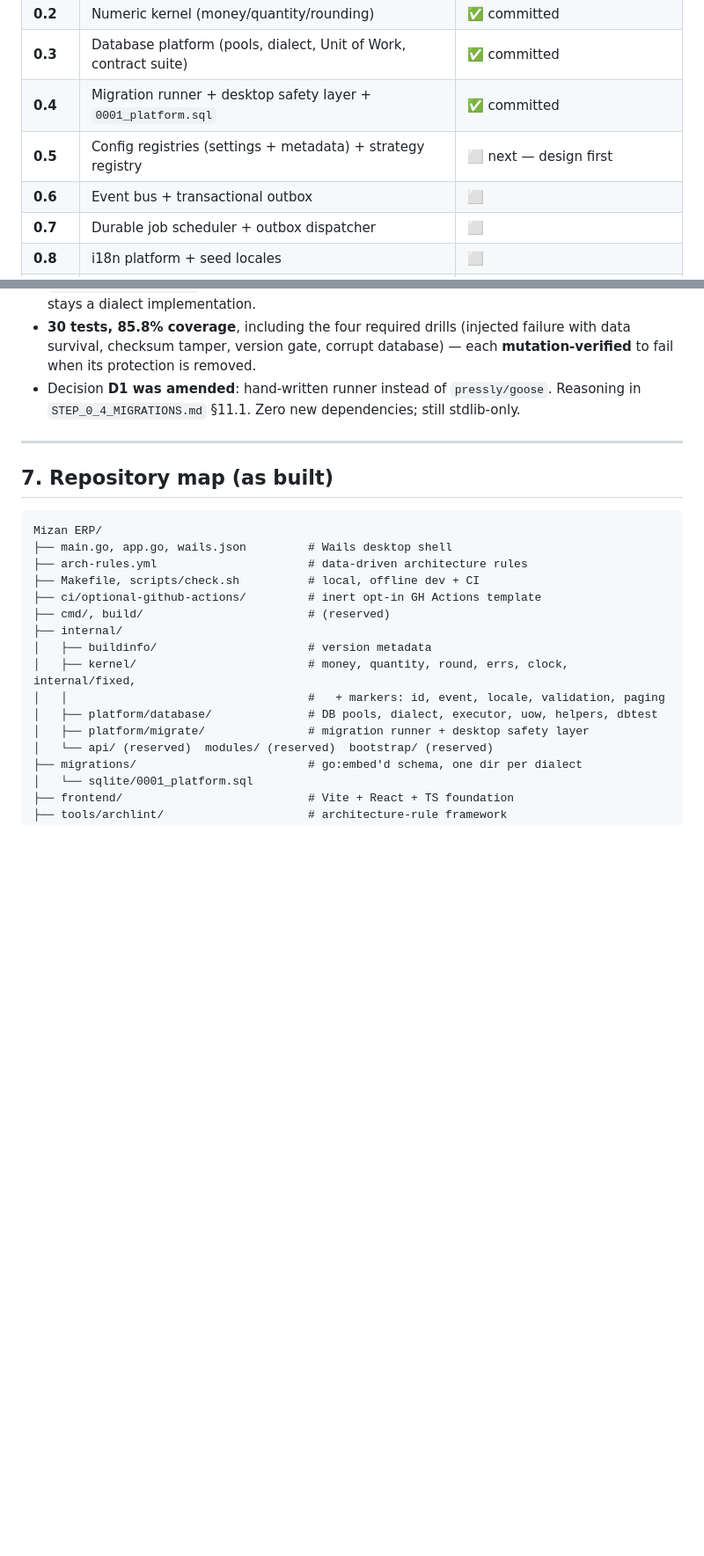
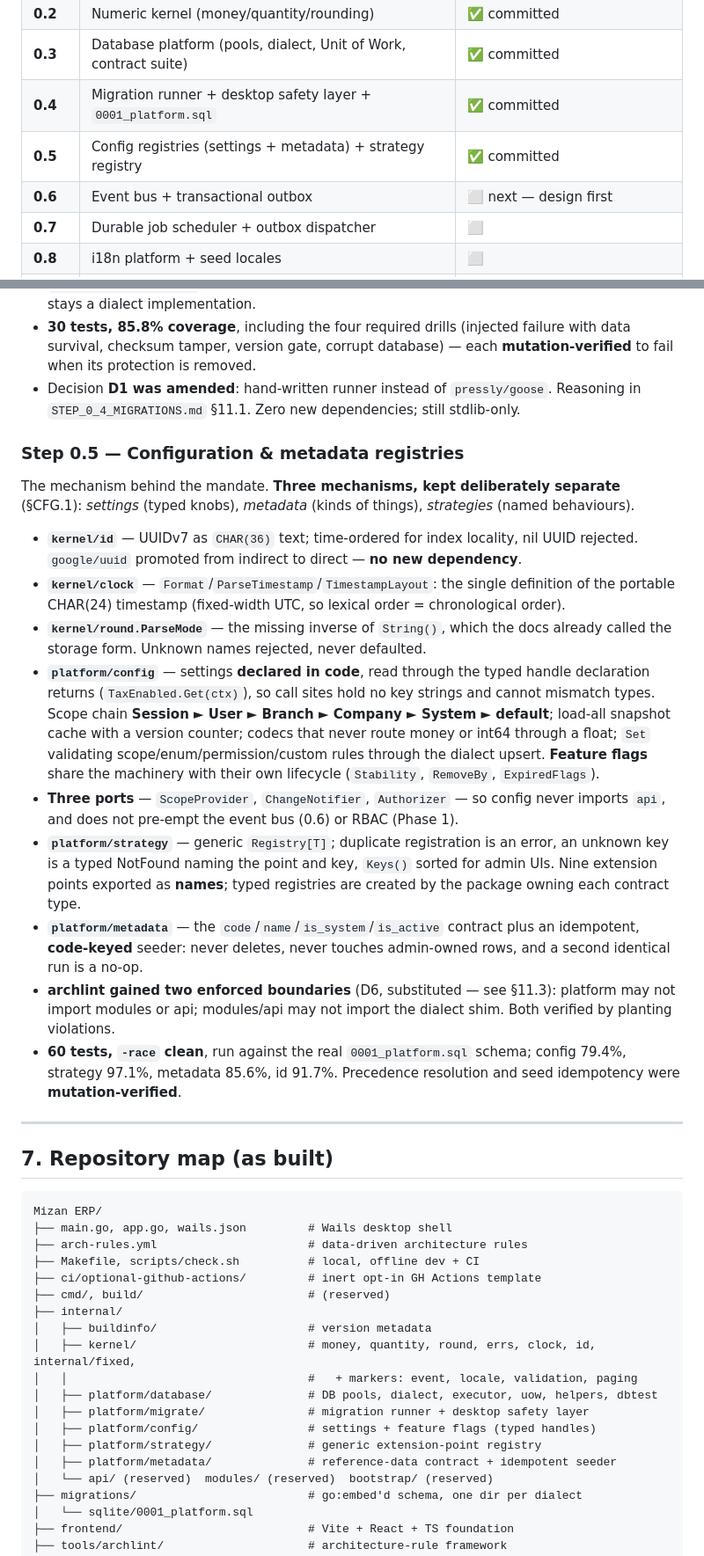
Before and after one commit to Rony-ZenAlden/Mizan-Lite, a Markdown page: docs/PROGRESS.md, 2 parts joined by grey strips. Shown at 88% size. Drawn GitHub-style; blank space fills up the shorter version.

Commit message:
docs: record Step 0.5 in PROGRESS.md
Marks 0.5 committed with its implementation detail, and sets Step 0.6
(event bus + transactional outbox) as the next design gate — the
outbox_events table already exists and config.ChangeNotifier is the port
waiting for the bus.

Notes what 0.5 deliberately carried forward: JSON seed-file discovery
lands with the first real seed (0.9); the bootstrap must call
Registry.Validate() and Bind() on the root context (0.10), since without
the bind every setting silently resolves to its declared default.

```diff
--- a/docs/PROGRESS.md
+++ b/docs/PROGRESS.md
@@ -82,8 +83,8 @@ The reusable **application kernel** future modules plug into (no business featur
 | **0.2** | Numeric kernel (money/quantity/rounding) | ✅ committed |
 | **0.3** | Database platform (pools, dialect, Unit of Work, contract suite) | ✅ committed |
 | **0.4** | Migration runner + desktop safety layer + `0001_platform.sql` | ✅ committed |
-| **0.5** | Config registries (settings + metadata) + strategy registry | ⬜ next — design first |
-| **0.6** | Event bus + transactional outbox | ⬜ |
+| **0.5** | Config registries (settings + metadata) + strategy registry | ✅ committed |
+| **0.6** | Event bus + transactional outbox | ⬜ next — design first |
 | **0.7** | Durable job scheduler + outbox dispatcher | ⬜ |
 | **0.8** | i18n platform + seed locales | ⬜ |
 | **0.9** | Currency module (schema `0002`, repos, converter, seeds) | ⬜ |
@@ -156,6 +157,38 @@ The reusable **application kernel** future modules plug into (no business featur
 - Decision **D1 was amended**: hand-written runner instead of `pressly/goose`. Reasoning in
   `STEP_0_4_MIGRATIONS.md` §11.1. Zero new dependencies; still stdlib-only.
 
+### Step 0.5 — Configuration & metadata registries
+The mechanism behind the mandate. **Three mechanisms, kept deliberately separate** (§CFG.1):
+*settings* (typed knobs), *metadata* (kinds of things), *strategies* (named behaviours).
+- **`kernel/id`** — UUIDv7 as `CHAR(36)` text; time-ordered for index locality, nil UUID
+  rejected. `google/uuid` promoted from indirect to direct — **no new dependency**.
+- **`kernel/clock`** — `Format`/`ParseTimestamp`/`TimestampLayout`: the single definition of
+  the portable CHAR(24) timestamp (fixed-width UTC, so lexical order = chronological order).
+- **`kernel/round.ParseMode`** — the missing inverse of `String()`, which the docs already
+  called the storage form. Unknown names rejected, never defaulted.
+- **`platform/config`** — settings **declared in code**, read through the typed handle
+  declaration returns (`TaxEnabled.Get(ctx)`), so call sites hold no key strings and cannot
+  mismatch types. Scope chain **Session ► User ► Branch ► Company ► System ► default**;
+  load-all snapshot cache with a version counter; codecs that never route money or int64
+  through a float; `Set` validating scope/enum/permission/custom rules through the dialect
+  upsert. **Feature flags** share the machinery with their own lifecycle
+  (`Stability`, `RemoveBy`, `ExpiredFlags`).
+- **Three ports** — `ScopeProvider`, `ChangeNotifier`, `Authorizer` — so config never imports
+  `api`, and does not pre-empt the event bus (0.6) or RBAC (Phase 1).
+- **`platform/strategy`** — generic `Registry[T]`; duplicate registration is an error, an
+  unknown key is a typed NotFound naming the point and key, `Keys()` sorted for admin UIs.
+  Nine extension points exported as **names**; typed registries are created by the package
+  owning each contract type.
+- **`platform/metadata`** — the `code`/`name`/`is_system`/`is_active` contract plus an
+  idempotent, **code-keyed** seeder: never deletes, never touches admin-owned rows, and a
+  second identical run is a no-op.
+- **archlint gained two enforced boundaries** (D6, substituted — see §11.3): platform may not
+  import modules or api; modules/api may not import the dialect shim. Both verified by
+  planting violations.
+- **60 tests, `-race` clean**, run against the real `0001_platform.sql` schema; config 79.4%,
+  strategy 97.1%, metadata 85.6%, id 91.7%. Precedence resolution and seed idempotency were
+  **mutation-verified**.
+
 ---
 
 ## 7. Repository map (as built)
@@ -169,10 +202,13 @@ Mizan ERP/
 ├── cmd/, build/                        # (reserved)
 ├── internal/
 │   ├── buildinfo/                      # version metadata
-│   ├── kernel/                         # money, quantity, round, errs, clock, internal/fixed,
-│   │                                   #   + markers: id, event, locale, validation, paging
+│   ├── kernel/                         # money, quantity, round, errs, clock, id, internal/fixed,
+│   │                                   #   + markers: event, locale, validation, paging
 │   ├── platform/database/              # DB pools, dialect, executor, uow, helpers, dbtest
 │   ├── platform/migrate/               # migration runner + desktop safety layer
+│   ├── platform/config/                # settings + feature flags (typed handles)
+│   ├── platform/strategy/              # generic extension-point registry
+│   ├── platform/metadata/              # reference-data contract + idempotent seeder
 │   └── api/ (reserved)  modules/ (reserved)  bootstrap/ (reserved)
 ├── migrations/                         # go:embed'd schema, one dir per dialect
 │   └── sqlite/0001_platform.sql
```
Also changed, not shown: other parts of docs/PROGRESS.md (+12 -3 lines).
